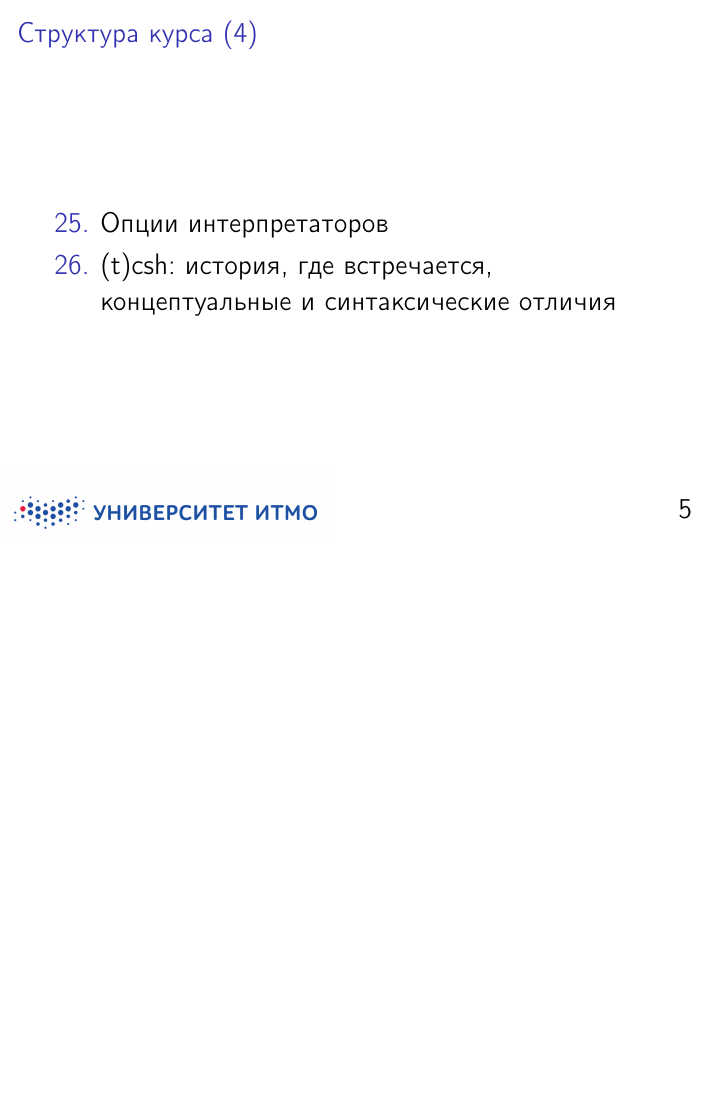
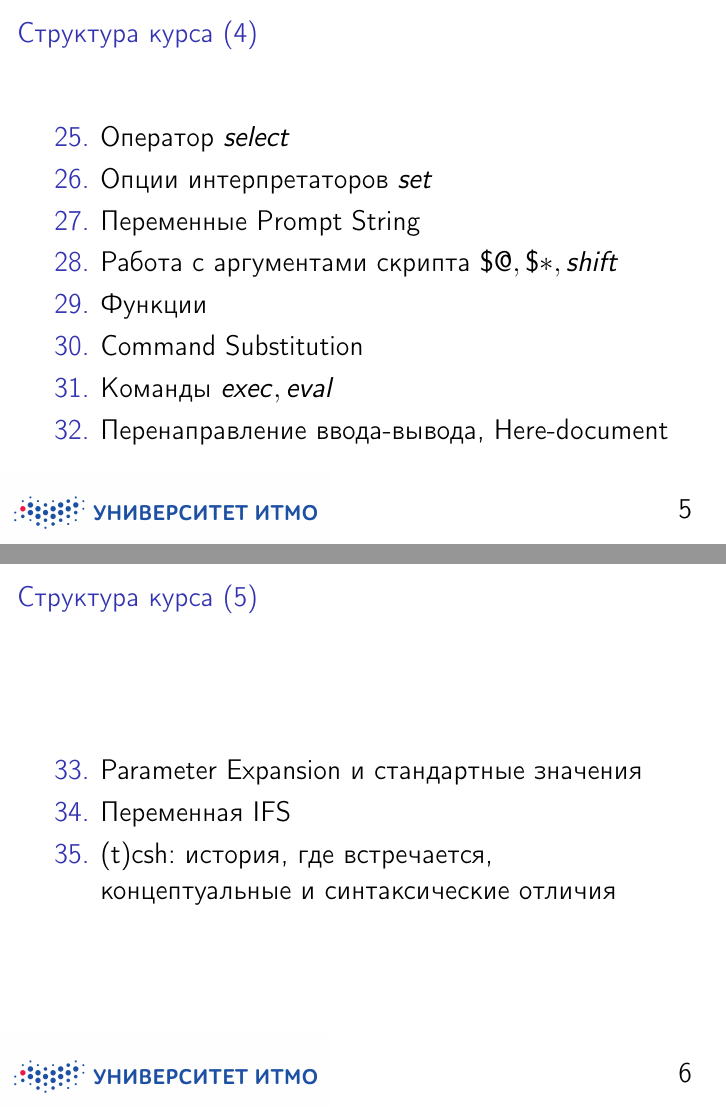
Before and after one commit to zhmylove/lec, LaTeX slides (shell/pres.tex): page 5 of 7 before the commit and pages 5 and 6 of 8 after it, the two joined at a grey line, the shorter picture padded with empty space. Compiled offline with pdfLaTeX; a LaTeX package or settings file that is missing is left out.

Commit message:
Update course structure

```diff
--- a/shell/pres.tex
+++ b/shell/pres.tex
@@ -52,8 +52,8 @@
 
 \setbeamertemplate{navigation symbols}{}
 
-\title{\LARGE Слайды к лекционному курсу \\ по командным интерпретаторам \\
-   и разработке скриптов: \\ sh, ksh, bash, perl}
+\title{\LARGE Материалы к лекциям \\ по интерпретаторам \\
+   sh, ksh, bash, perl \\ и разработке скриптов}
 \author{Жмылёв С.~А.}
 \date{Осень 2018}
 
@@ -119,7 +119,26 @@
 \begin{frame}[fragile]{Структура курса (\stepcounter{TocNum}\arabic{TocNum})}
 \begin{enumerate} \setcounter{enumi}{\value{TocEnum}}
 
-\item Опции интерпретаторов
+\item Оператор $select$
+\item Опции интерпретаторов $set$
+\item Переменные Prompt String
+\item Работа с аргументами скрипта $\$@,\$*,shift$
+\item Функции
+\item Command Substitution
+\item Команды $exec, eval$
+\item Перенаправление ввода-вывода, Here-document
+
+\setcounter{TocEnum}{\value{enumi}}
+\end{enumerate}
+\end{frame}
+%% END_FRAME
+
+%% BEGIN_FRAME
+\begin{frame}[fragile]{Структура курса (\stepcounter{TocNum}\arabic{TocNum})}
+\begin{enumerate} \setcounter{enumi}{\value{TocEnum}}
+
+\item Parameter Expansion и стандартные значения
+\item Переменная IFS
 \item (t)csh: история, где встречается, концептуальные и синтаксические отличия
 
 \setcounter{TocEnum}{\value{enumi}}
```
Also changed, not shown: shell/pres.pdf, shell/pres.tex (2 more changed lines).
